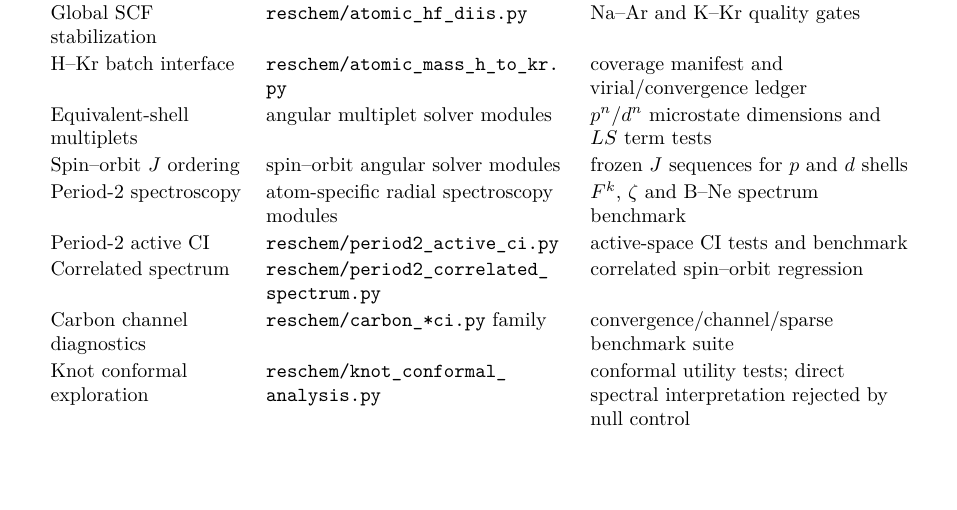
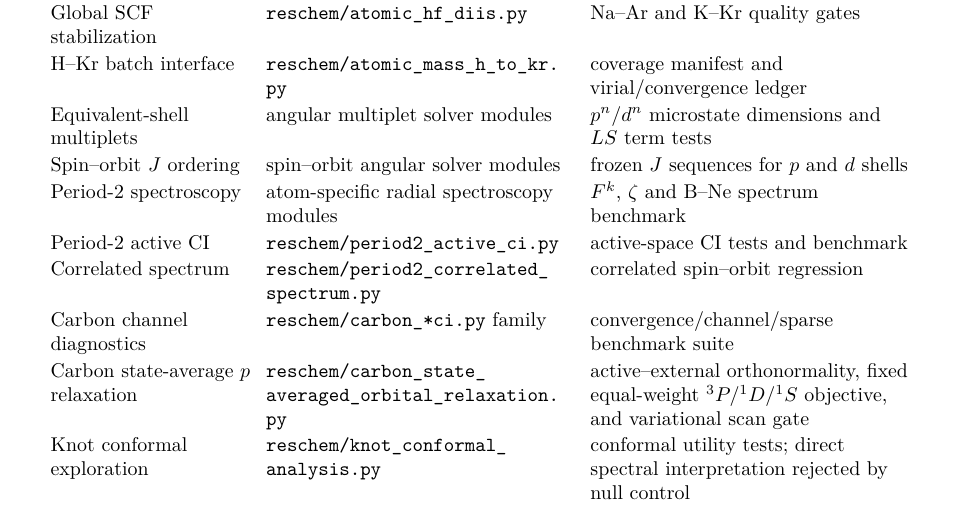
Before and after one commit to AdrianLipa90/Resonant-Chemistry, a LaTeX thesis (monograph/main.tex, which reads monograph/chapters/B_implementation_map.tex): part of page 60 of 66, cut so that both start at the same text, the shorter picture padded with empty space. Compiled offline with pdfLaTeX.

Commit message:
Map carbon state-averaged orbital relaxation to code

```diff
--- a/monograph/chapters/B_implementation_map.tex
+++ b/monograph/chapters/B_implementation_map.tex
@@ -32,6 +32,7 @@ Period-2 spectroscopy & atom-specific radial spectroscopy modules & $F^k$, $\zet
 Period-2 active CI & \path{reschem/period2_active_ci.py} & active-space CI tests and benchmark \\
 Correlated spectrum & \path{reschem/period2_correlated_spectrum.py} & correlated spin--orbit regression \\
 Carbon channel diagnostics & \path{reschem/carbon_*ci.py} family & convergence/channel/sparse benchmark suite \\
+Carbon state-average $p$ relaxation & \path{reschem/carbon_state_averaged_orbital_relaxation.py} & active--external orthonormality, fixed equal-weight $^3P/^1D/^1S$ objective, and variational scan gate \\
 Knot conformal exploration & \path{reschem/knot_conformal_analysis.py} & conformal utility tests; direct spectral interpretation rejected by null control \\
 Shell N-body topology & \path{reschem/shell_nbody_topology.py} & shell-capacity, duality, winding, parity and conformal-inverse tests \\
 Shell symmetry v0.2 & \path{reschem/shell_symmetry.py} & particle--hole involution tests independent of atom labels \\
```
